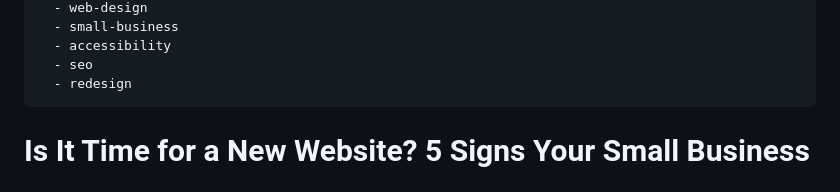
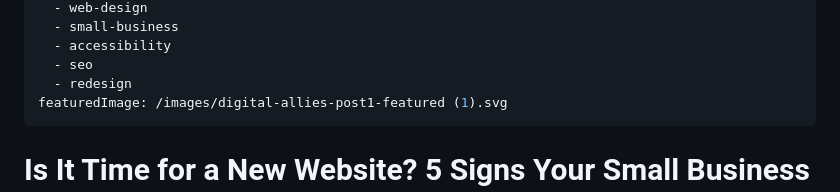
Before and after one commit to cassellac/DigitalAllies_, a Markdown page: content/5-signs-your-small-business-needs-a-new-website.md, the part around the change. GitHub-like rendering.

Commit message:
Update content/5-signs-your-small-business-needs-a-new-website.md (via Pages CMS)

```diff
--- a/content/5-signs-your-small-business-needs-a-new-website.md
+++ b/content/5-signs-your-small-business-needs-a-new-website.md
@@ -13,6 +13,7 @@ tags:
   - accessibility
   - seo
   - redesign
+featuredImage: /images/digital-allies-post1-featured (1).svg
 ---
 # Is It Time for a New Website? 5 Signs Your Small Business Needs a Redesign (And How to Get Started)
 
```
